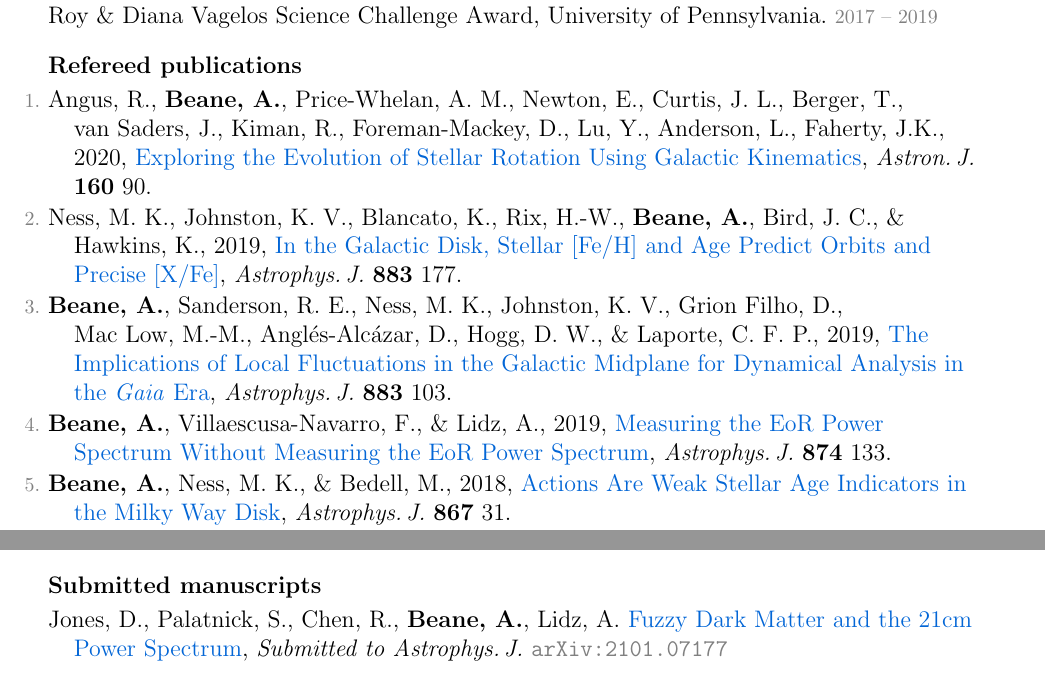
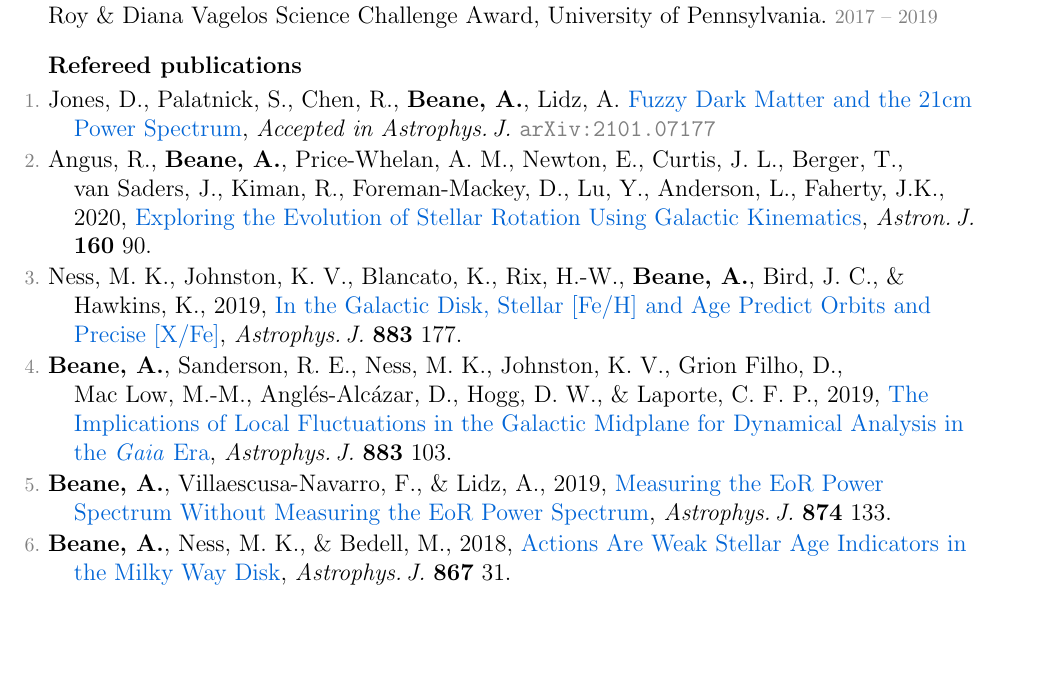
Before and after one commit to gusbeane/gusbeane.github.io, a LaTeX CV (cv/beane_cv.tex): two parts of pages 1 and 2 of 2 before the commit and part of page 1 of 2 after it, the two joined at a grey line, cut so that both start at the same text, the shorter picture padded with empty space. Compiled offline with pdfLaTeX.

Commit message:
rebuilding site Wed Apr 28 15:54:57 EDT 2021

```diff
--- a/cv/beane_cv.tex
+++ b/cv/beane_cv.tex
@@ -219,6 +219,9 @@ Roy \& Diana Vagelos Science Challenge Award, University of Pennsylvania. \deemp
 \hypersetup{linkcolor=grey}%
 \begin{list}{\pubnumber{\therefpubnum}}{\hogglist}
 \item
+Jones,~D., Palatnick,~S., Chen,~R., {\bf Beane,~A.}, Lidz,~A.
+\arxivaccept{2101.07177}{Fuzzy Dark Matter and the 21cm Power Spectrum}{Astrophys.\,J.}
+\item
 Angus,~R., {\bf Beane,~A.}, Price-Whelan,~A.~M., Newton,~E., Curtis,~J.~L., Berger,~T., van~Saders,~J., Kiman,~R., Foreman-Mackey,~D., Lu,~Y., Anderson,~L., Faherty,~J.K., 2020,
 \doi{10.3847/1538-3881/ab91b2}{Exploring the Evolution of Stellar Rotation Using Galactic Kinematics},
 \textit{Astron.\,J.}\ \textbf{160}~90.
@@ -238,6 +241,7 @@ Ness,~M.~K., Johnston,~K.~V., Blancato,~K., Rix,~H.-W., {\bf Beane,~A.}, Bird,~J
 {\bf Beane,~A.}, Ness,~M.~K., \& Bedell,~M., 2018,
 \doi{10.3847/1538-4357/aae07f}{Actions Are Weak Stellar Age Indicators in the Milky Way Disk},
 \textit{Astrophys.\,J.}\ \textbf{867} 31.
+\newpage
 \item
 {\bf Beane,~A.} \& Lidz,~A., 2018,
 \doi{10.3847/1538-4357/aae388}{Extracting Bias Using the Cross-bispectrum: An EoR and 21~cm-[C {\sc ii}]-[C {\sc ii}] Case Study},
@@ -250,14 +254,14 @@ Ness,~M.~K., Johnston,~K.~V., Blancato,~K., Rix,~H.-W., {\bf Beane,~A.}, Bird,~J
 \label{rpcount}\end{list}
 
 
-\hypersetup{linkcolor=black}%
-\hoggheading{Submitted manuscripts}%% use \etal when there are >9 authors!
-\hypersetup{linkcolor=grey}%
-\begin{list}{}{\hogglist}
-\item
-Jones,~D., Palatnick,~S., Chen,~R., {\bf Beane,~A.}, Lidz,~A.
-\arxiv{2101.07177}{Fuzzy Dark Matter and the 21cm Power Spectrum}{Astrophys.\,J.}
-\end{list}
+%\hypersetup{linkcolor=black}%
+%\hoggheading{Submitted manuscripts}%% use \etal when there are >9 authors!
+%\hypersetup{linkcolor=grey}%
+%\begin{list}{}{\hogglist}
+%\item
+%Jones,~D., Palatnick,~S., Chen,~R., {\bf Beane,~A.}, Lidz,~A.
+%\arxiv{2101.07177}{Fuzzy Dark Matter and the 21cm Power Spectrum}{Astrophys.\,J.}
+%\end{list}
 
 \hypersetup{linkcolor=black}%
 \hoggheading{Invited talks}%% use \etal when there are >9 authors!
```
Also changed, not shown: cv/beane_cv.pdf, cv/beane_cv.tex (2 more changed lines).
